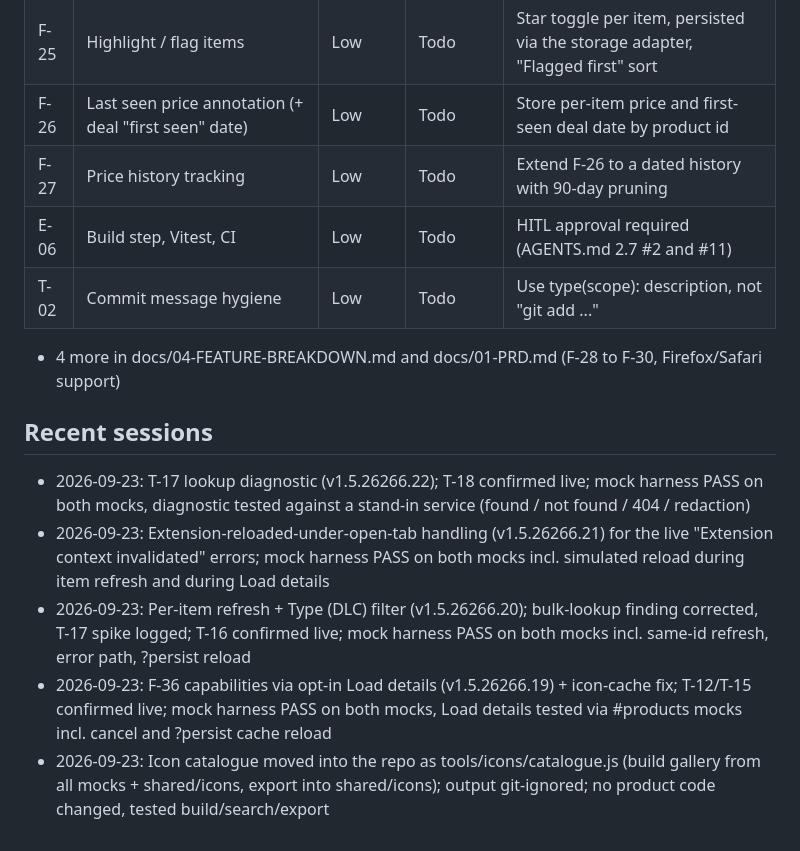
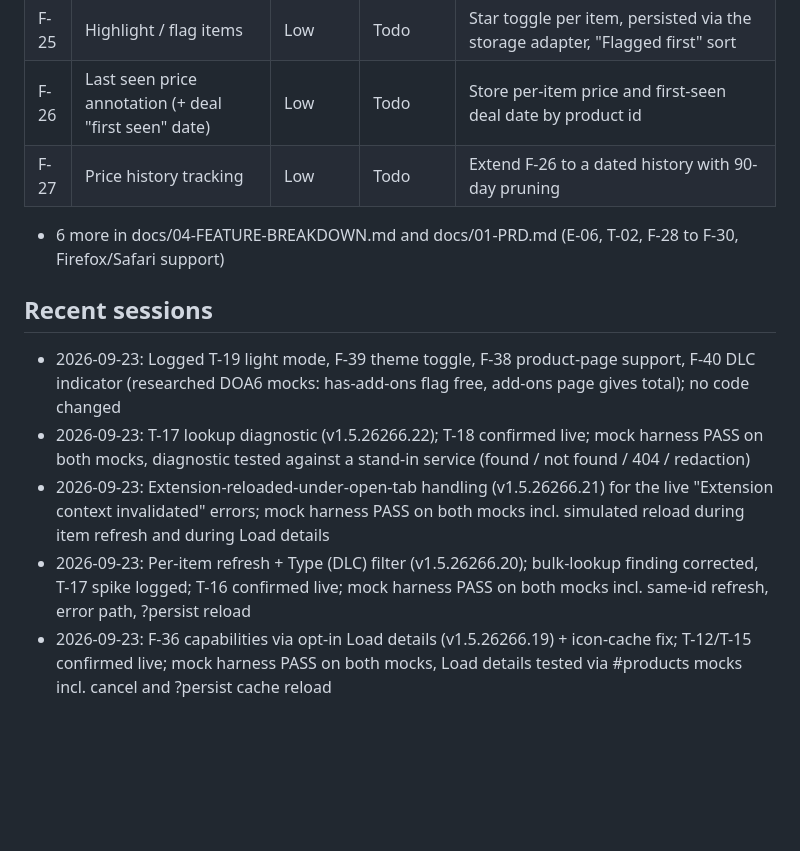
Before and after one commit to zellreid/xbox-wishlist, a Markdown page: STATUS.md, the part around one of its changes. Drawn GitHub-style; blank space fills up the shorter version.

```diff
--- a/STATUS.md
+++ b/STATUS.md
@@ -32,14 +34,12 @@ updated: 2026-09-23
 | F-25 | Highlight / flag items | Low | Todo | Star toggle per item, persisted via the storage adapter, "Flagged first" sort |
 | F-26 | Last seen price annotation (+ deal "first seen" date) | Low | Todo | Store per-item price and first-seen deal date by product id |
 | F-27 | Price history tracking | Low | Todo | Extend F-26 to a dated history with 90-day pruning |
-| E-06 | Build step, Vitest, CI | Low | Todo | HITL approval required (AGENTS.md 2.7 #2 and #11) |
-| T-02 | Commit message hygiene | Low | Todo | Use type(scope): description, not "git add ..." |
 
-+ 4 more in docs/04-FEATURE-BREAKDOWN.md and docs/01-PRD.md (F-28 to F-30, Firefox/Safari support)
++ 6 more in docs/04-FEATURE-BREAKDOWN.md and docs/01-PRD.md (E-06, T-02, F-28 to F-30, Firefox/Safari support)
 
 ## Recent sessions
+- 2026-09-23: Logged T-19 light mode, F-39 theme toggle, F-38 product-page support, F-40 DLC indicator (researched DOA6 mocks: has-add-ons flag free, add-ons page gives total); no code changed
 - 2026-09-23: T-17 lookup diagnostic (v1.5.26266.22); T-18 confirmed live; mock harness PASS on both mocks, diagnostic tested against a stand-in service (found / not found / 404 / redaction)
 - 2026-09-23: Extension-reloaded-under-open-tab handling (v1.5.26266.21) for the live "Extension context invalidated" errors; mock harness PASS on both mocks incl. simulated reload during item refresh and during Load details
 - 2026-09-23: Per-item refresh + Type (DLC) filter (v1.5.26266.20); bulk-lookup finding corrected, T-17 spike logged; T-16 confirmed live; mock harness PASS on both mocks incl. same-id refresh, error path, ?persist reload
 - 2026-09-23: F-36 capabilities via opt-in Load details (v1.5.26266.19) + icon-cache fix; T-12/T-15 confirmed live; mock harness PASS on both mocks, Load details tested via #products mocks incl. cancel and ?persist cache reload
-- 2026-09-23: Icon catalogue moved into the repo as tools/icons/catalogue.js (build gallery from all mocks + shared/icons, export into shared/icons); output git-ignored; no product code changed, tested build/search/export
```
Also changed, not shown: other parts of STATUS.md (+8 -6 lines), docs/04-FEATURE-BREAKDOWN.md (+54 -0 lines).
